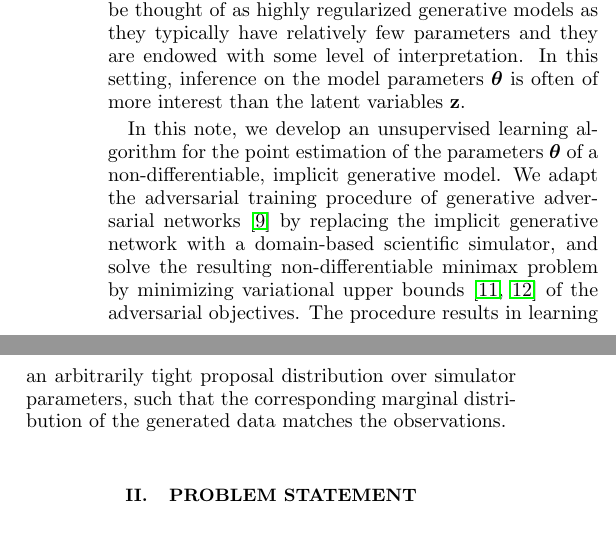
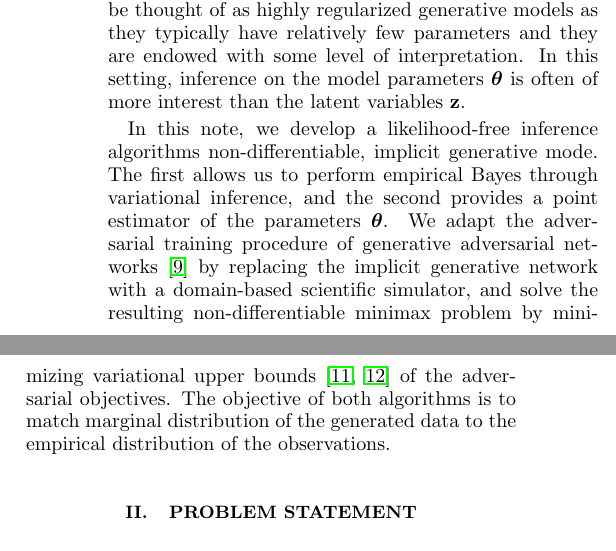
Before and after one commit to glouppe/paper-avo, a LaTeX paper (tex/paper.tex): two parts of the columns of page 1 of 8, joined at a grey line, cut so that both start at the same text. Compiled offline with pdfLaTeX.

Commit message:
reworded last paragraph of intro

```diff
--- a/tex/paper.tex
+++ b/tex/paper.tex
@@ -139,17 +139,38 @@ relatively few parameters and they are endowed with some level of
 interpretation. In this setting, inference on the model parameters $\bftheta$ is
 often of more interest than the latent variables $\bfz$.
 
-In this note, we develop an unsupervised learning algorithm for the point
-estimation of the parameters $\bftheta$ of a non-differentiable, implicit
-generative model. We adapt the adversarial
+
+In this note, we develop a likelihood-free inference algorithms
+non-differentiable, implicit generative mode. The first allows us
+to perform empirical Bayes through variational inference, and the
+second provides a point estimator of the parameters $\bftheta$.
+We adapt the adversarial
 training procedure of generative adversarial
 networks~\cite{goodfellow2014generative} by replacing the implicit generative
 network with a domain-based scientific simulator, and solve the resulting
 non-differentiable minimax problem by minimizing variational upper
 bounds~\citep{2011arXiv1106.4487W,2012arXiv1212.4507S} of the adversarial
-objectives. The procedure results in learning an arbitrarily tight
-proposal distribution over simulator parameters, such that the corresponding
-marginal distribution of the generated data matches the observations.
+objectives.
+The objective of both algorithms is to match marginal distribution of
+the generated data to the empirical distribution of the observations.
+
+%The procedure results in learning an arbitrarily tight
+%proposal distribution over simulator parameters, such that the corresponding
+%marginal distribution of the generated data matches the observations.
+
+
+%In this note, we develop an unsupervised learning algorithm for the point
+%estimation of the parameters $\bftheta$ of a non-differentiable, implicit
+%generative model. We adapt the adversarial
+%training procedure of generative adversarial
+%networks~\cite{goodfellow2014generative} by replacing the implicit generative
+%network with a domain-based scientific simulator, and solve the resulting
+%non-differentiable minimax problem by minimizing variational upper
+%bounds~\citep{2011arXiv1106.4487W,2012arXiv1212.4507S} of the adversarial
+%objectives.
+%The procedure results in learning an arbitrarily tight
+%proposal distribution over simulator parameters, such that the corresponding
+%marginal distribution of the generated data matches the observations.
 
 
 %In this note, we develop a likelihood-free inference algorithm for the point
```
Also changed, not shown: tex/paper.pdf.
